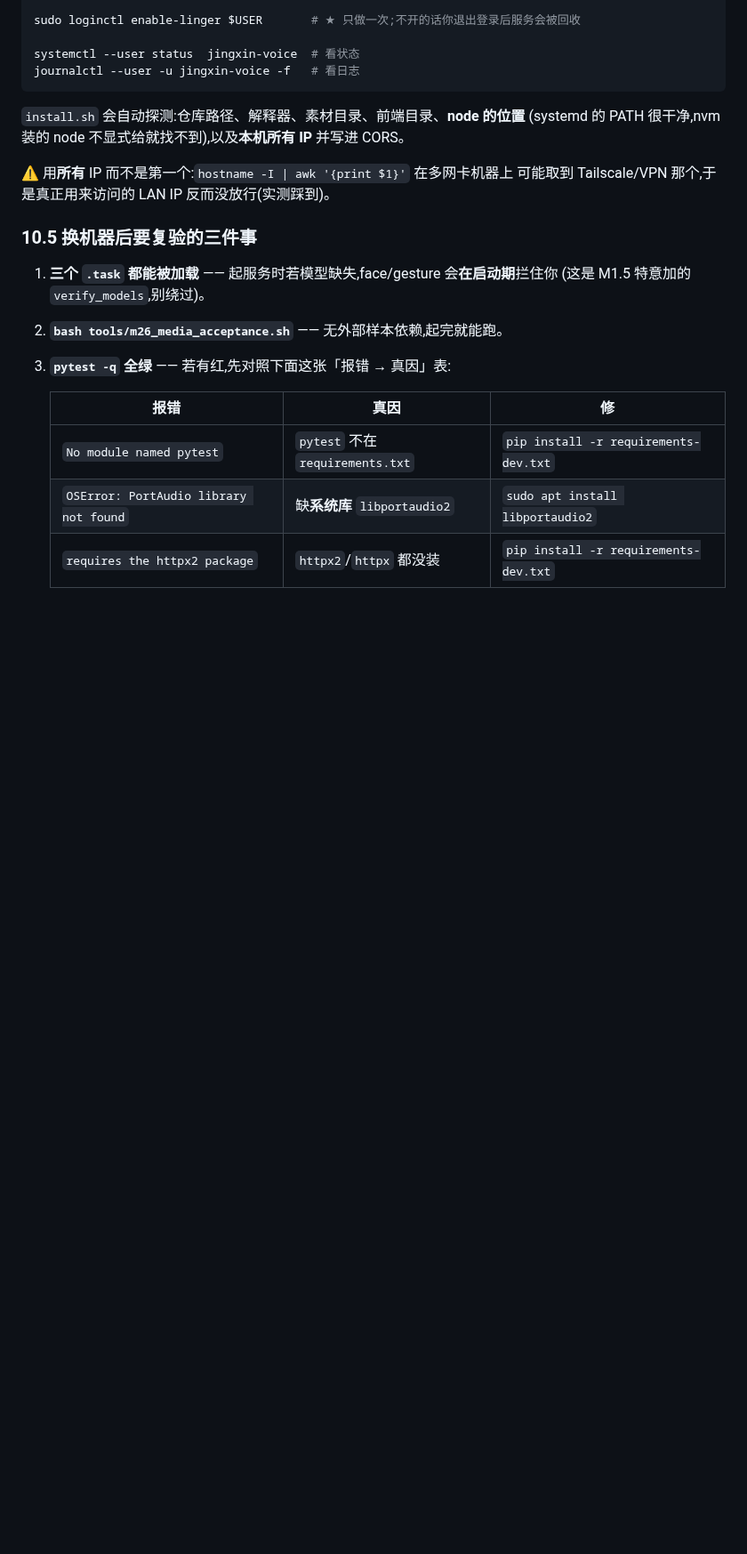
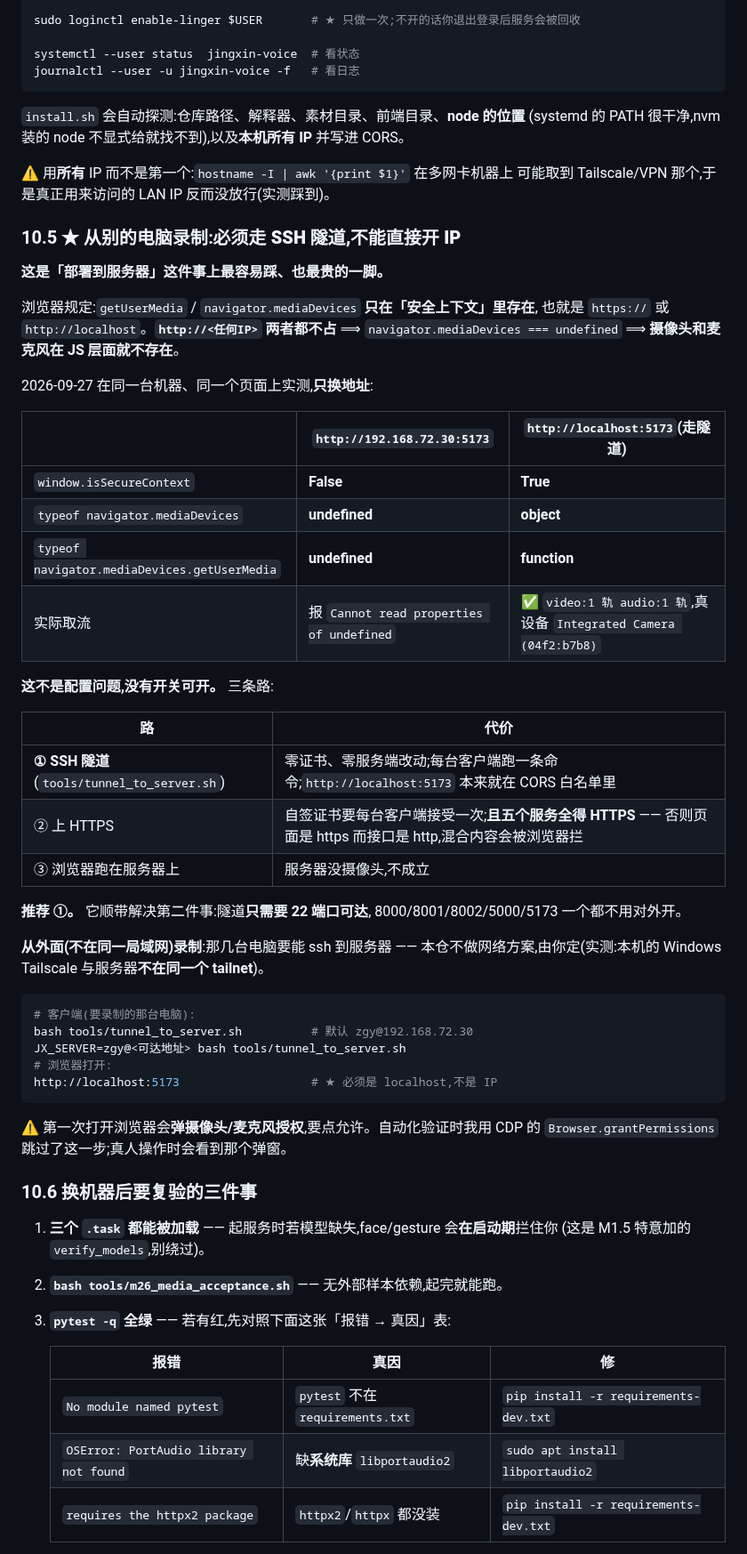
Before and after one commit to huihuibuhui227-svg/JingXin, a Markdown page: docs/开发者文档.md, the part around the change. Shown at 89% size. Rendered like a GitHub page; blank space fills up the shorter version.

Commit message:
docs: 补 §10.5「从别的电脑录制必须走 SSH 隧道」—— 安全上下文这条硬规则
2026-09-27 在真实浏览器上完整验证并记进文档:

同一台机器、同一个页面,**只换地址**:
  http://192.168.72.30:5173  → isSecureContext=False, mediaDevices=undefined
  http://localhost:5173      → isSecureContext=True,  真取到 video:1/audio:1 轨

`getUserMedia` 只在安全上下文(https:// 或 http://localhost)存在 ——
**http://<IP> 两条都不占** ⟹ 摄像头/麦克风在 JS 层面就不存在。没有开关可开。

文档里给了三条路与代价(隧道 / HTTPS / 浏览器跑服务器上)、为什么推荐隧道
(顺带只需 22 端口可达,五个业务端口一个都不用对外开),以及本机的实测环境差异
(Windows Tailscale 与服务器不在同一个 tailnet,这条已如实记录、不替使用者决策)。

⚠️ 这条要是没发现,录制会在「摄像头打不开」上卡住,而它看起来像权限问题,
会把人引到浏览器设置里白查 —— 这正是它值得单独一节的理由。

````diff
--- a/docs/开发者文档.md
+++ b/docs/开发者文档.md
@@ -448,7 +448,49 @@ journalctl --user -u jingxin-voice -f   # 看日志
 ⚠️ 用**所有** IP 而不是第一个:`hostname -I | awk '{print $1}'` 在多网卡机器上
 可能取到 Tailscale/VPN 那个,于是真正用来访问的 LAN IP 反而没放行(实测踩到)。
 
-### 10.5 换机器后要复验的三件事
+### 10.5 ★ 从别的电脑录制:**必须走 SSH 隧道,不能直接开 IP**
+
+**这是「部署到服务器」这件事上最容易踩、也最贵的一脚。**
+
+浏览器规定:`getUserMedia` / `navigator.mediaDevices` **只在「安全上下文」里存在**,
+也就是 `https://` 或 `http://localhost`。**`http://<任何IP>` 两者都不占** ⟹
+`navigator.mediaDevices === undefined` ⟹ **摄像头和麦克风在 JS 层面就不存在**。
+
+2026-09-27 在同一台机器、同一个页面上实测,**只换地址**:
+
+| | `http://192.168.72.30:5173` | `http://localhost:5173`(走隧道) |
+|---|---|---|
+| `window.isSecureContext` | **False** | **True** |
+| `typeof navigator.mediaDevices` | **undefined** | **object** |
+| `typeof navigator.mediaDevices.getUserMedia` | **undefined** | **function** |
+| 实际取流 | 报 `Cannot read properties of undefined` | ✅ `video:1 轨 audio:1 轨`,真设备 `Integrated Camera (04f2:b7b8)` |
+
+**这不是配置问题,没有开关可开。** 三条路:
+
+| 路 | 代价 |
+|---|---|
+| **① SSH 隧道**(`tools/tunnel_to_server.sh`) | 零证书、零服务端改动;每台客户端跑一条命令;`http://localhost:5173` 本来就在 CORS 白名单里 |
+| ② 上 HTTPS | 自签证书要每台客户端接受一次;**且五个服务全得 HTTPS** —— 否则页面是 https 而接口是 http,混合内容会被浏览器拦 |
+| ③ 浏览器跑在服务器上 | 服务器没摄像头,不成立 |
+
+**推荐 ①。** 它顺带解决第二件事:隧道**只需要 22 端口可达**,
+8000/8001/8002/5000/5173 一个都不用对外开。
+
+**从外面(不在同一局域网)录制**:那几台电脑要能 ssh 到服务器 ——
+本仓不做网络方案,由你定(实测:本机的 Windows Tailscale 与服务器**不在同一个 tailnet**)。
+
+```bash
+# 客户端(要录制的那台电脑):
+bash tools/tunnel_to_server.sh          # 默认 zgy@192.168.72.30
+JX_SERVER=zgy@<可达地址> bash tools/tunnel_to_server.sh
+# 浏览器打开:
+http://localhost:5173                   # ★ 必须是 localhost,不是 IP
+```
+
+⚠️ 第一次打开浏览器会**弹摄像头/麦克风授权**,要点允许。自动化验证时我用 CDP 的
+`Browser.grantPermissions` 跳过了这一步;真人操作时会看到那个弹窗。
+
+### 10.6 换机器后要复验的三件事
 
 1. **三个 `.task` 都能被加载** —— 起服务时若模型缺失,face/gesture 会**在启动期**拦住你
    (这是 M1.5 特意加的 `verify_models`,别绕过)。
````
